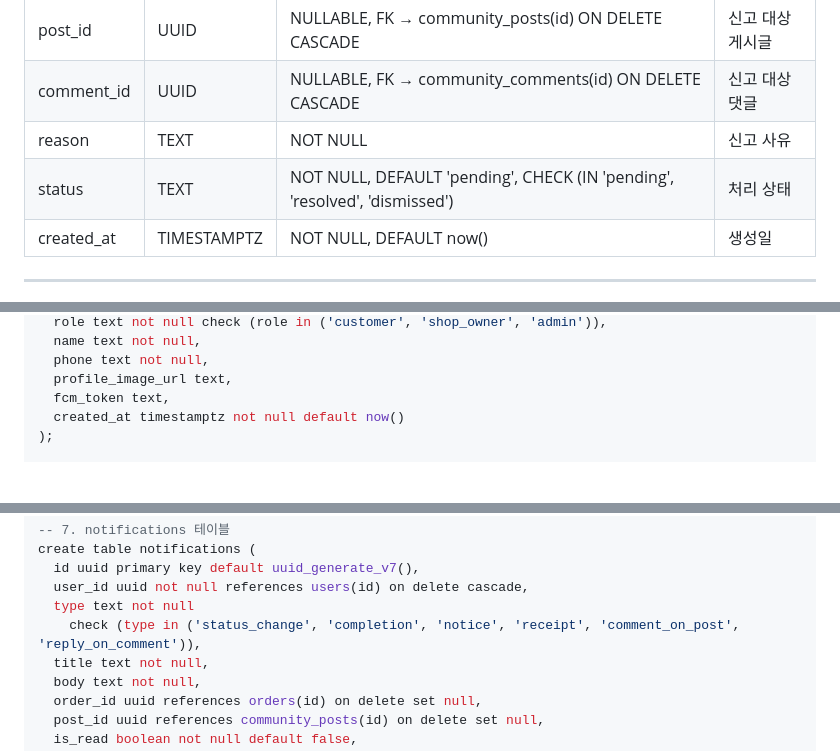
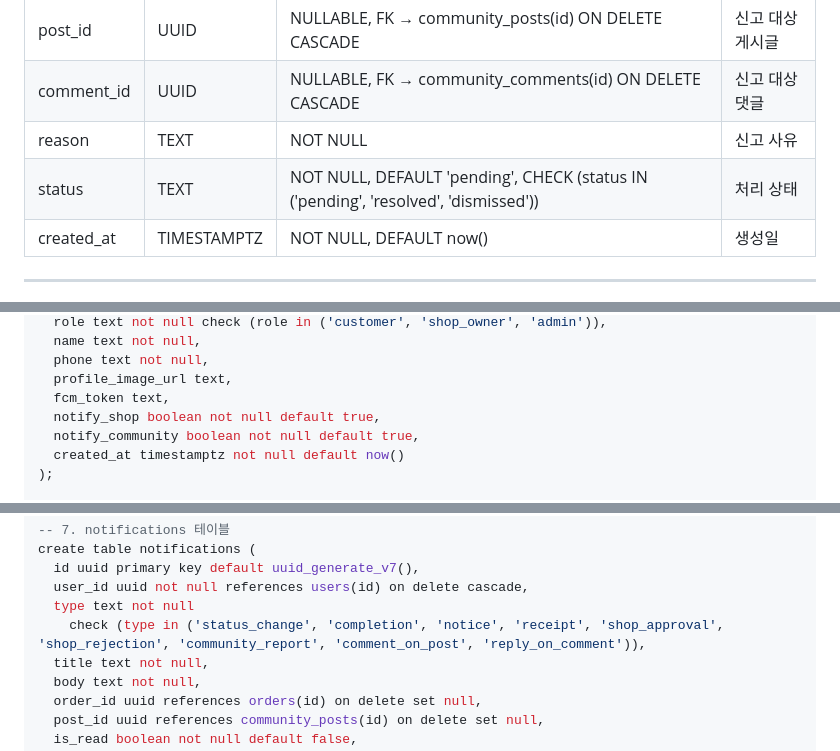
Before and after one commit to Pakkoc/badminton_app, a Markdown page: docs/database.md, 3 parts joined by grey strips. GitHub-like rendering; blank space fills up the shorter version.

```diff
--- a/docs/database.md
+++ b/docs/database.md
@@ -212,7 +214,7 @@
 | post_id | UUID | NULLABLE, FK → community_posts(id) ON DELETE CASCADE | 신고 대상 게시글 |
 | comment_id | UUID | NULLABLE, FK → community_comments(id) ON DELETE CASCADE | 신고 대상 댓글 |
 | reason | TEXT | NOT NULL | 신고 사유 |
-| status | TEXT | NOT NULL, DEFAULT 'pending', CHECK (IN 'pending', 'resolved', 'dismissed') | 처리 상태 |
+| status | TEXT | NOT NULL, DEFAULT 'pending', CHECK (status IN ('pending', 'resolved', 'dismissed')) | 처리 상태 |
 | created_at | TIMESTAMPTZ | NOT NULL, DEFAULT now() | 생성일 |
 
 ---
@@ -488,6 +490,8 @@ create table users (
   phone text not null,
   profile_image_url text,
   fcm_token text,
+  notify_shop boolean not null default true,
+  notify_community boolean not null default true,
   created_at timestamptz not null default now()
 );
 
@@ -570,7 +574,7 @@ create table notifications (
   id uuid primary key default uuid_generate_v7(),
   user_id uuid not null references users(id) on delete cascade,
   type text not null
-    check (type in ('status_change', 'completion', 'notice', 'receipt', 'comment_on_post', 'reply_on_comment')),
+    check (type in ('status_change', 'completion', 'notice', 'receipt', 'shop_approval', 'shop_rejection', 'community_report', 'comment_on_post', 'reply_on_comment')),
   title text not null,
   body text not null,
   order_id uuid references orders(id) on delete set null,
```
Also changed, not shown: other parts of docs/database.md (+5 -3 lines).
